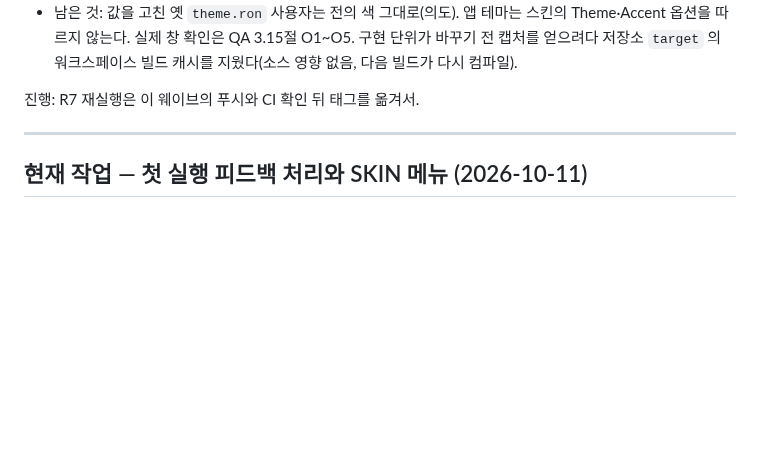
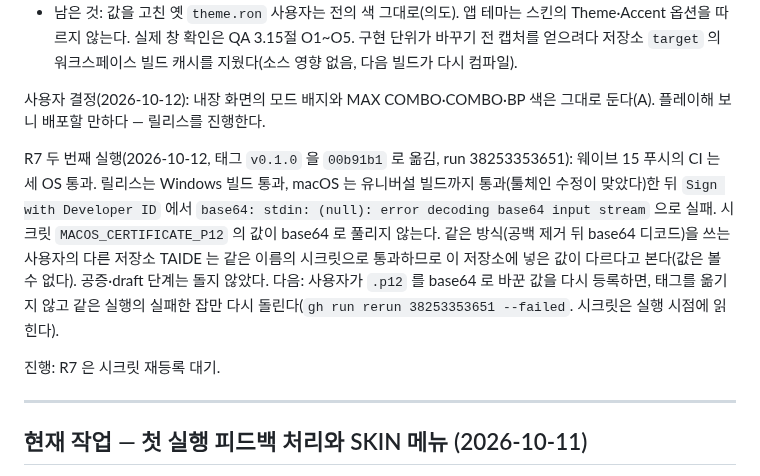
Before and after one commit to B-HS/R-BMS, a Markdown page: docs/PROCESS.md, the part around the change. Rendered like a GitHub page; blank space fills up the shorter version.

Commit message:
docs: 릴리스 두 번째 실행 결과 기록

```diff
--- a/docs/PROCESS.md
+++ b/docs/PROCESS.md
@@ -127,7 +127,11 @@ R7 첫 실행 결과(2026-10-12, 태그 `v0.1.0` = `ef75bbc`, run 38222704409):
 - 사용자 결정 대기: 내장 화면의 모드 배지(7K·5K 등)와 결과의 MAX COMBO 초록, 기록 모달의 COMBO 초록·BP 주황을 무채색으로 할지.
 - 남은 것: 값을 고친 옛 `theme.ron` 사용자는 전의 색 그대로(의도). 앱 테마는 스킨의 Theme·Accent 옵션을 따르지 않는다. 실제 창 확인은 QA 3.15절 O1~O5. 구현 단위가 바꾸기 전 캡처를 얻으려다 저장소 `target` 의 워크스페이스 빌드 캐시를 지웠다(소스 영향 없음, 다음 빌드가 다시 컴파일).
 
-진행: R7 재실행은 이 웨이브의 푸시와 CI 확인 뒤 태그를 옮겨서.
+사용자 결정(2026-10-12): 내장 화면의 모드 배지와 MAX COMBO·COMBO·BP 색은 그대로 둔다(A). 플레이해 보니 배포할 만하다 — 릴리스를 진행한다.
+
+R7 두 번째 실행(2026-10-12, 태그 `v0.1.0` 을 `00b91b1` 로 옮김, run 38253353651): 웨이브 15 푸시의 CI 는 세 OS 통과. 릴리스는 Windows 빌드 통과, macOS 는 유니버설 빌드까지 통과(툴체인 수정이 맞았다)한 뒤 `Sign with Developer ID` 에서 `base64: stdin: (null): error decoding base64 input stream` 으로 실패. 시크릿 `MACOS_CERTIFICATE_P12` 의 값이 base64 로 풀리지 않는다. 같은 방식(공백 제거 뒤 base64 디코드)을 쓰는 사용자의 다른 저장소 TAIDE 는 같은 이름의 시크릿으로 통과하므로 이 저장소에 넣은 값이 다르다고 본다(값은 볼 수 없다). 공증·draft 단계는 돌지 않았다. 다음: 사용자가 `.p12` 를 base64 로 바꾼 값을 다시 등록하면, 태그를 옮기지 않고 같은 실행의 실패한 잡만 다시 돌린다(`gh run rerun 38253353651 --failed`. 시크릿은 실행 시점에 읽힌다).
+
+진행: R7 은 시크릿 재등록 대기.
 
 ---
 
```
